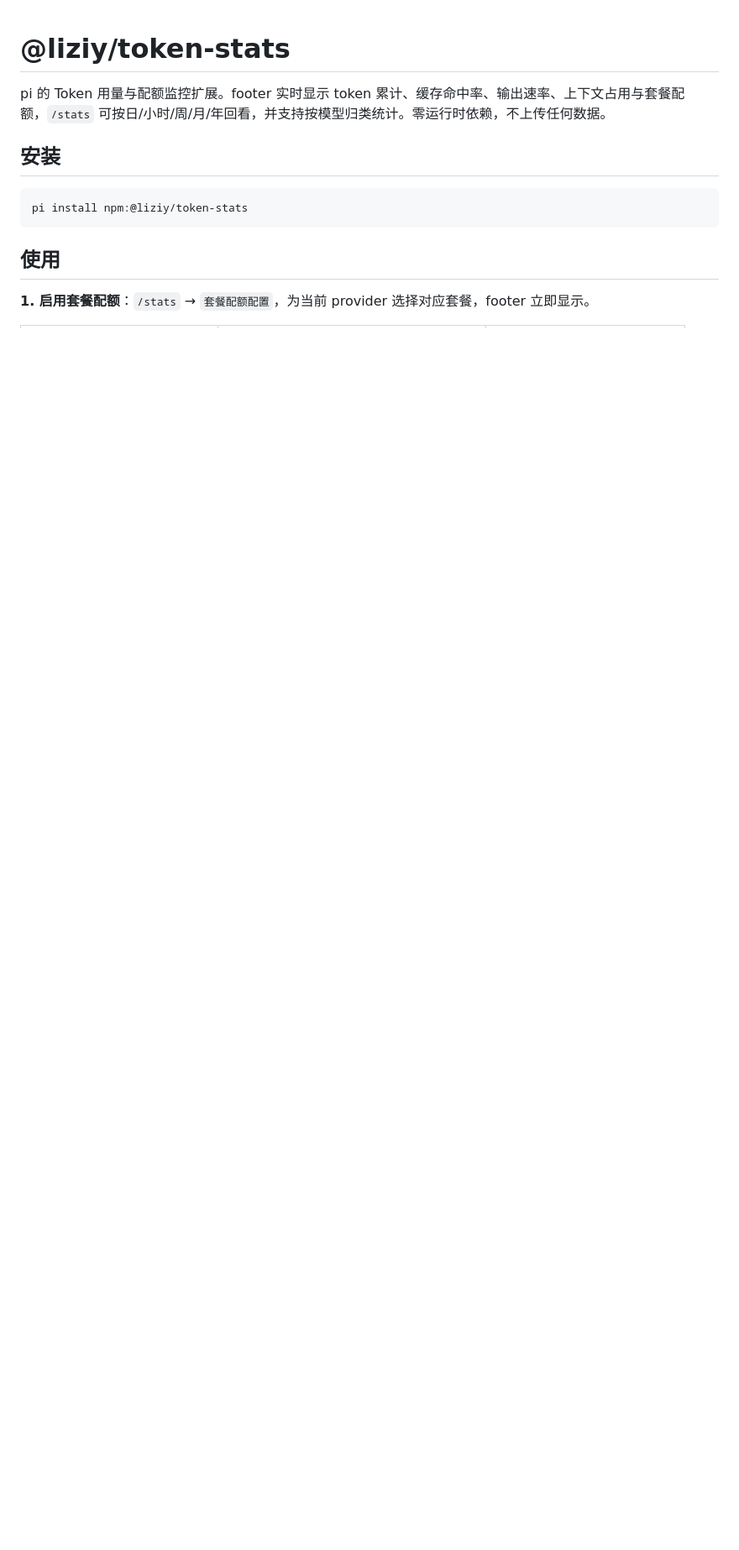
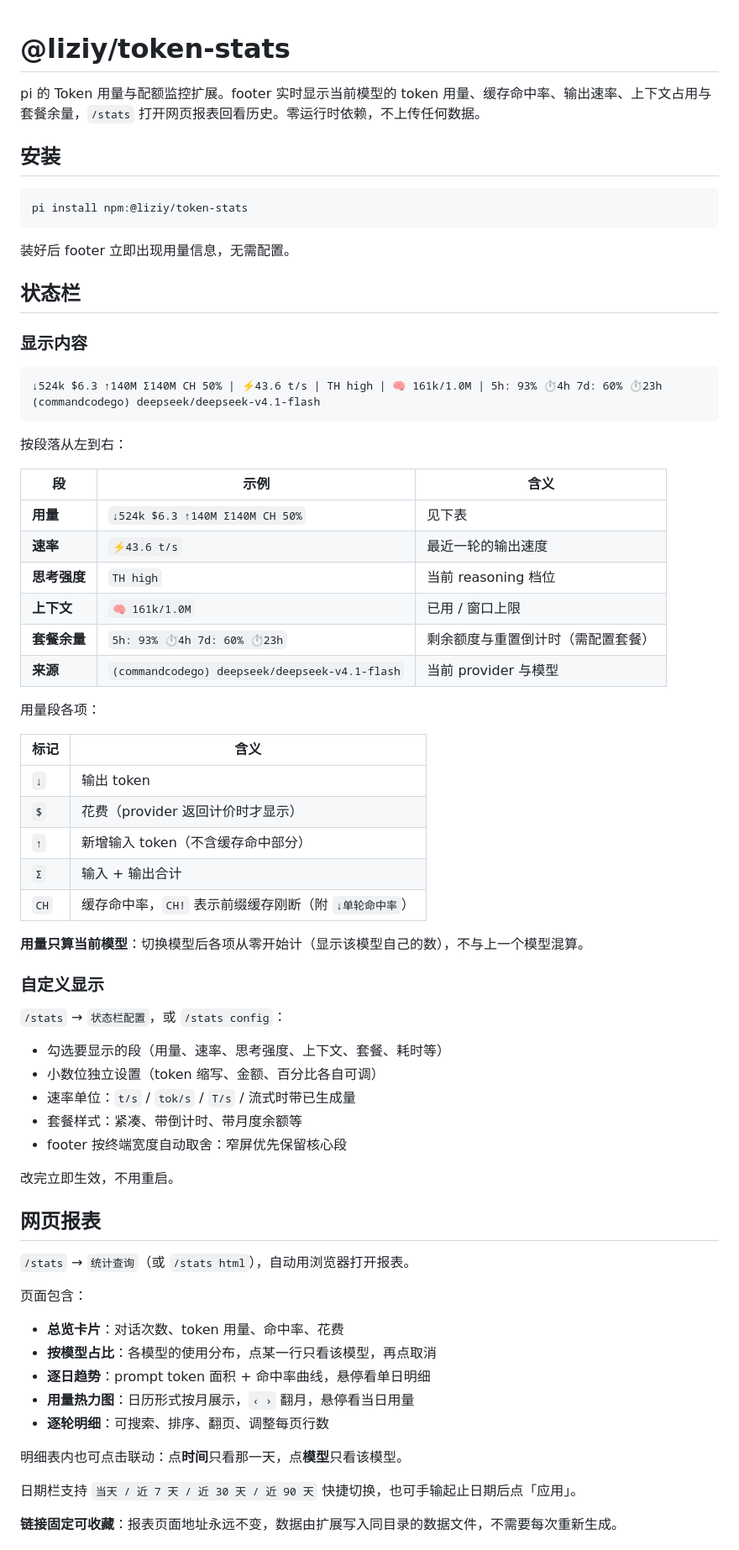
Before and after one commit to yu-d1/pi-extensions, a Markdown page: packages/token-stats/README.md, the part around one of its changes. Shown at 84% size. Rendered like a GitHub page; blank space fills up the shorter version.

Commit message:
docs(token-stats): 重构 README 为使用导向
以 footer 实际样式开头说明各段含义，常见用法按任务组织，删除实现原理叙述。

````diff
--- a/packages/token-stats/README.md
+++ b/packages/token-stats/README.md
@@ -1,6 +1,6 @@
 # @liziy/token-stats
 
-pi 的 Token 用量与配额监控扩展。footer 实时显示 token 累计、缓存命中率、输出速率、上下文占用与套餐配额，`/stats` 可按日/小时/周/月/年回看，并支持按模型归类统计。零运行时依赖，不上传任何数据。
+pi 的 Token 用量与配额监控扩展。footer 实时显示当前模型的 token 用量、缓存命中率、输出速率、上下文占用与套餐余量，`/stats` 打开网页报表回看历史。零运行时依赖，不上传任何数据。
 
 ## 安装
 
@@ -8,6 +8,66 @@ pi 的 Token 用量与配额监控扩展。footer 实时显示 token 累计、
 pi install npm:@liziy/token-stats
 ```
 
-## 使用
+装好后 footer 立即出现用量信息，无需配置。
 
-**1. 启用套餐配额**：`/stats` → `套餐配额配置`，为当前 provider 选择对应套餐，footer 立即显示。
+## 状态栏
+
+### 显示内容
+
+```
+↓524k $6.3 ↑140M Σ140M CH 50% | ⚡43.6 t/s | TH high | 🧠 161k/1.0M | 5h: 93% ⏱4h 7d: 60% ⏱23h (commandcodego) deepseek/deepseek-v4.1-flash
+```
+
+按段落从左到右：
+
+| 段 | 示例 | 含义 |
+|---|---|---|
+| **用量** | `↓524k $6.3 ↑140M Σ140M CH 50%` | 见下表 |
+| **速率** | `⚡43.6 t/s` | 最近一轮的输出速度 |
+| **思考强度** | `TH high` | 当前 reasoning 档位 |
+| **上下文** | `🧠 161k/1.0M` | 已用 / 窗口上限 |
+| **套餐余量** | `5h: 93% ⏱4h 7d: 60% ⏱23h` | 剩余额度与重置倒计时（需配置套餐） |
+| **来源** | `(commandcodego) deepseek/deepseek-v4.1-flash` | 当前 provider 与模型 |
+
+用量段各项：
+
+| 标记 | 含义 |
+|---|---|
+| `↓` | 输出 token |
+| `$` | 花费（provider 返回计价时才显示） |
+| `↑` | 新增输入 token（不含缓存命中部分） |
+| `Σ` | 输入 + 输出合计 |
+| `CH` | 缓存命中率，`CH!` 表示前缀缓存刚断（附 `↓单轮命中率`） |
+
+**用量只算当前模型**：切换模型后各项从零开始计（显示该模型自己的数），不与上一个模型混算。
+
+### 自定义显示
+
+`/stats` → `状态栏配置`，或 `/stats config`：
+
+- 勾选要显示的段（用量、速率、思考强度、上下文、套餐、耗时等）
+- 小数位独立设置（token 缩写、金额、百分比各自可调）
+- 速率单位：`t/s` / `tok/s` / `T/s` / 流式时带已生成量
+- 套餐样式：紧凑、带倒计时、带月度余额等
+- footer 按终端宽度自动取舍：窄屏优先保留核心段
+
+改完立即生效，不用重启。
+
+## 网页报表
+
+`/stats` → `统计查询`（或 `/stats html`），自动用浏览器打开报表。
+
+页面包含：
+
+- **总览卡片**：对话次数、token 用量、命中率、花费
+- **按模型占比**：各模型的使用分布，点某一行只看该模型，再点取消
+- **逐日趋势**：prompt token 面积 + 命中率曲线，悬停看单日明细
+- **用量热力图**：日历形式按月展示，`‹ ›` 翻月，悬停看当日用量
+- **逐轮明细**：可搜索、排序、翻页、调整每页行数
+
+明细表内也可点击联动：点**时间**只看那一天，点**模型**只看该模型。
+
+日期栏支持 `当天 / 近 7 天 / 近 30 天 / 近 90 天` 快捷切换，也可手输起止日期后点「应用」。
+
+**链接固定可收藏**：报表页面地址永远不变，数据由扩展写入同目录的数据文件，不需要每次重新生成。
+
````
Also changed, not shown: other parts of packages/token-stats/README.md (+54 -82 lines).
